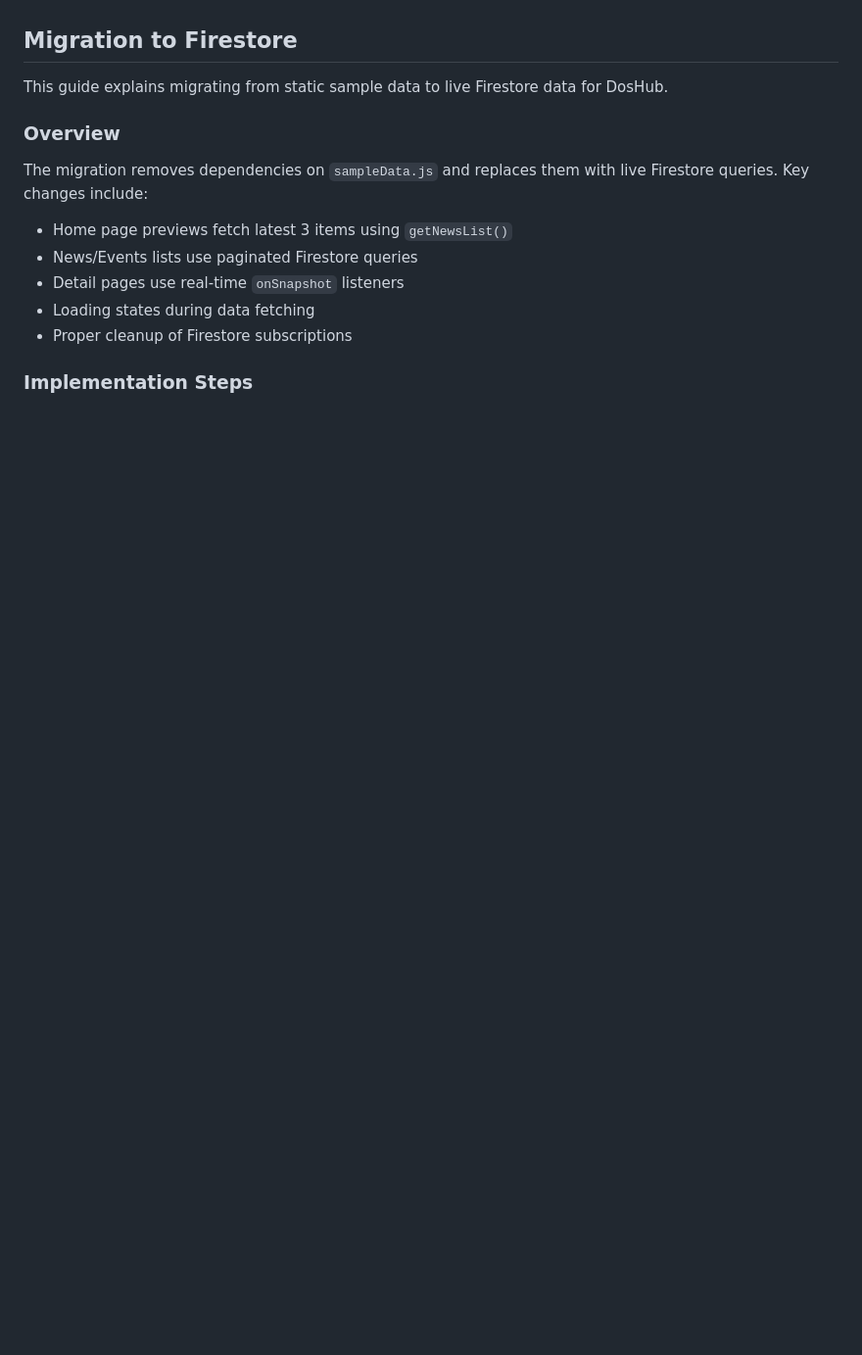
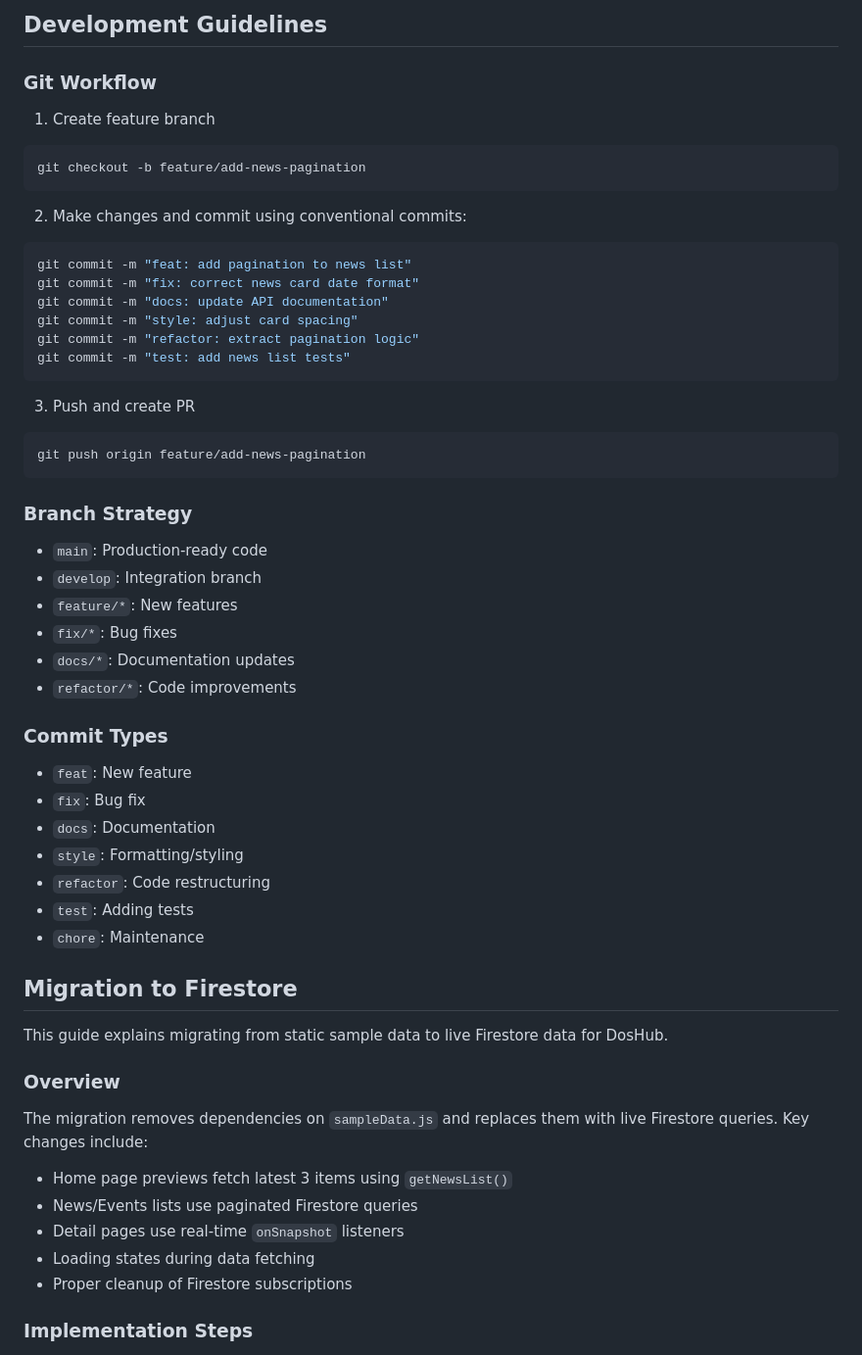
Before and after one commit to bellaunsame/Brgy.-Dos-Web-App, a Markdown page: README.md, the part around the change printed below. Shown: that part at 98% size. Drawn GitHub-style; blank space fills up the shorter version.

````diff
--- a/README.md
+++ b/README.md
@@ -4,3 +150,45 @@ A community hub for Barangay Dos built with React, Firebase, and Tailwind CSS.
+## Development Guidelines
+
+### Git Workflow
+
+1. Create feature branch
+```bash
+git checkout -b feature/add-news-pagination
+```
+
+2. Make changes and commit using conventional commits:
+```bash
+git commit -m "feat: add pagination to news list"
+git commit -m "fix: correct news card date format"
+git commit -m "docs: update API documentation"
+git commit -m "style: adjust card spacing"
+git commit -m "refactor: extract pagination logic"
+git commit -m "test: add news list tests"
+```
+
+3. Push and create PR
+```bash
+git push origin feature/add-news-pagination
+```
+
+### Branch Strategy
+
+- `main`: Production-ready code
+- `develop`: Integration branch
+- `feature/*`: New features
+- `fix/*`: Bug fixes
+- `docs/*`: Documentation updates
+- `refactor/*`: Code improvements
+
+### Commit Types
+
+- `feat`: New feature
+- `fix`: Bug fix
+- `docs`: Documentation
+- `style`: Formatting/styling
+- `refactor`: Code restructuring
+- `test`: Adding tests
+- `chore`: Maintenance
 
 ## Migration to Firestore
 
````
Also changed, not shown: other parts of README.md (+148 -2 lines).
